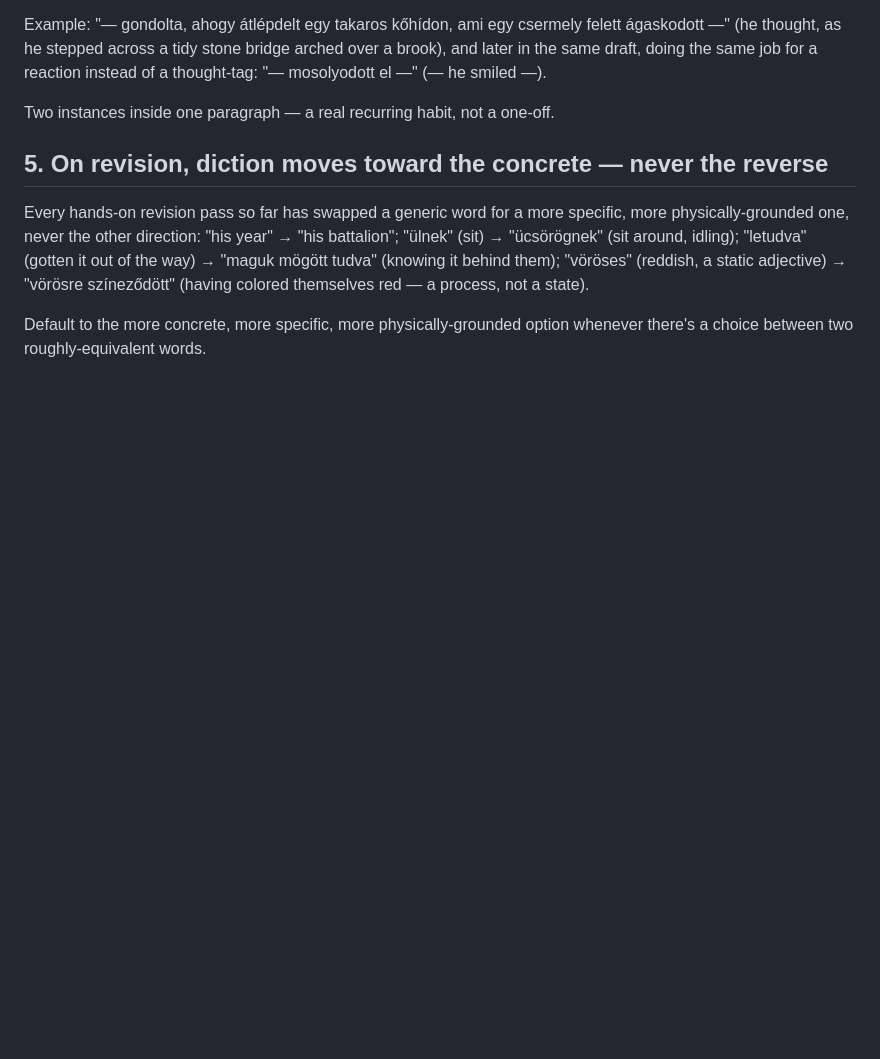
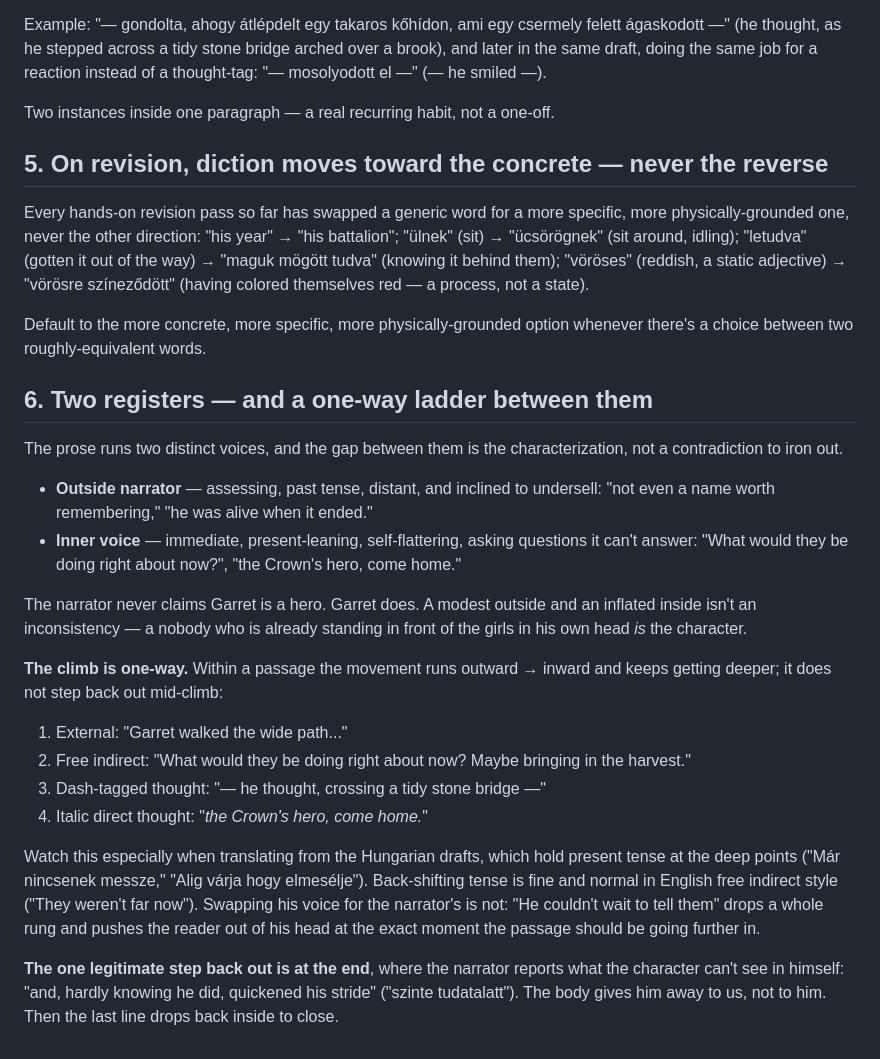
Before and after one commit to Final-Prime/Broken-Ring, a Markdown page: docs/STYLE_NOTES.md, the part around the change. Drawn GitHub-style; blank space fills up the shorter version.

Commit message:
Add pattern 6: the two narrative registers and the one-way ladder
The modest outside narrator and the self-flattering inner voice are a
deliberate pair, not a contradiction. Records the four-rung climb from
external narration into direct thought, the translation trap of trading
his voice for the narrator's mid-climb, and the single legitimate step
back out at a passage's close.

```diff
--- a/docs/STYLE_NOTES.md
+++ b/docs/STYLE_NOTES.md
@@ -91,3 +91,41 @@ state).
 
 Default to the more concrete, more specific, more physically-grounded
 option whenever there's a choice between two roughly-equivalent words.
+
+## 6. Two registers — and a one-way ladder between them
+
+The prose runs two distinct voices, and the gap between them is the
+characterization, not a contradiction to iron out.
+
+- **Outside narrator** — assessing, past tense, distant, and inclined to
+  undersell: "not even a name worth remembering," "he was alive when it
+  ended."
+- **Inner voice** — immediate, present-leaning, self-flattering, asking
+  questions it can't answer: "What would they be doing right about now?",
+  "the Crown's hero, come home."
+
+The narrator never claims Garret is a hero. Garret does. A modest outside
+and an inflated inside isn't an inconsistency — a nobody who is already
+standing in front of the girls in his own head *is* the character.
+
+**The climb is one-way.** Within a passage the movement runs outward →
+inward and keeps getting deeper; it does not step back out mid-climb:
+
+1. External: "Garret walked the wide path..."
+2. Free indirect: "What would they be doing right about now? Maybe
+   bringing in the harvest."
+3. Dash-tagged thought: "— he thought, crossing a tidy stone bridge —"
+4. Italic direct thought: "*the Crown's hero, come home.*"
+
+Watch this especially when translating from the Hungarian drafts, which
+hold present tense at the deep points ("Már nincsenek messze," "Alig
+várja hogy elmesélje"). Back-shifting tense is fine and normal in English
+free indirect style ("They weren't far now"). Swapping his voice for the
+narrator's is not: "He couldn't wait to tell them" drops a whole rung and
+pushes the reader out of his head at the exact moment the passage should
+be going further in.
+
+**The one legitimate step back out is at the end**, where the narrator
+reports what the character can't see in himself: "and, hardly knowing he
+did, quickened his stride" ("szinte tudatalatt"). The body gives him away
+to us, not to him. Then the last line drops back inside to close.
```
